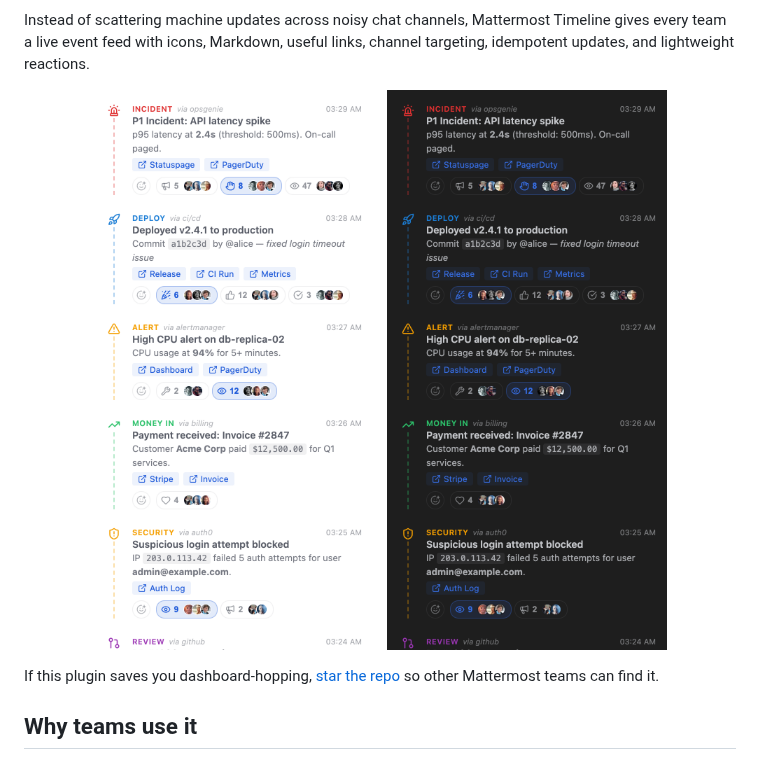
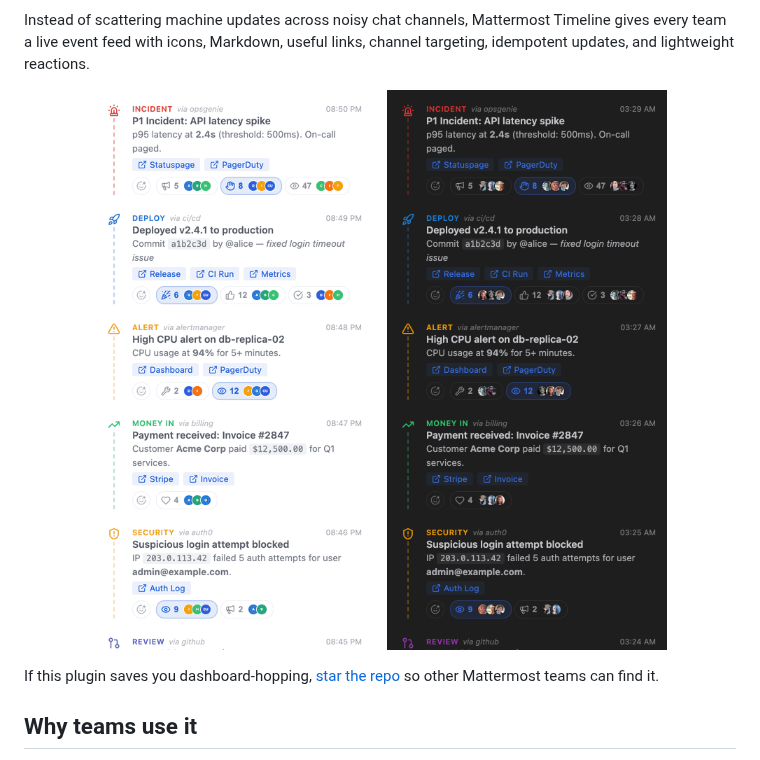
Before and after one commit to icoretech/mattermost-timeline, a Markdown page: README.md, the part around the change. Rendered like a GitHub page; pictures changed too: assets/timeline-demo.gif (added).

Commit message:
docs: show animated timeline demo in readme

```diff
--- a/README.md
+++ b/README.md
@@ -14,7 +14,7 @@ Send deploys, alerts, incidents, security events, billing updates, and any other
 Instead of scattering machine updates across noisy chat channels, Mattermost Timeline gives every team a live event feed with icons, Markdown, useful links, channel targeting, idempotent updates, and lightweight reactions.
 
 <p align="center">
-  <img src="assets/screenshot-light.png" alt="Mattermost Timeline in light mode" width="380" />
+  <img src="assets/timeline-demo.gif" alt="Mattermost Timeline animated demo" width="380" />
   &nbsp;&nbsp;
   <img src="assets/screenshot-dark.png" alt="Mattermost Timeline in dark mode" width="380" />
 </p>
```
